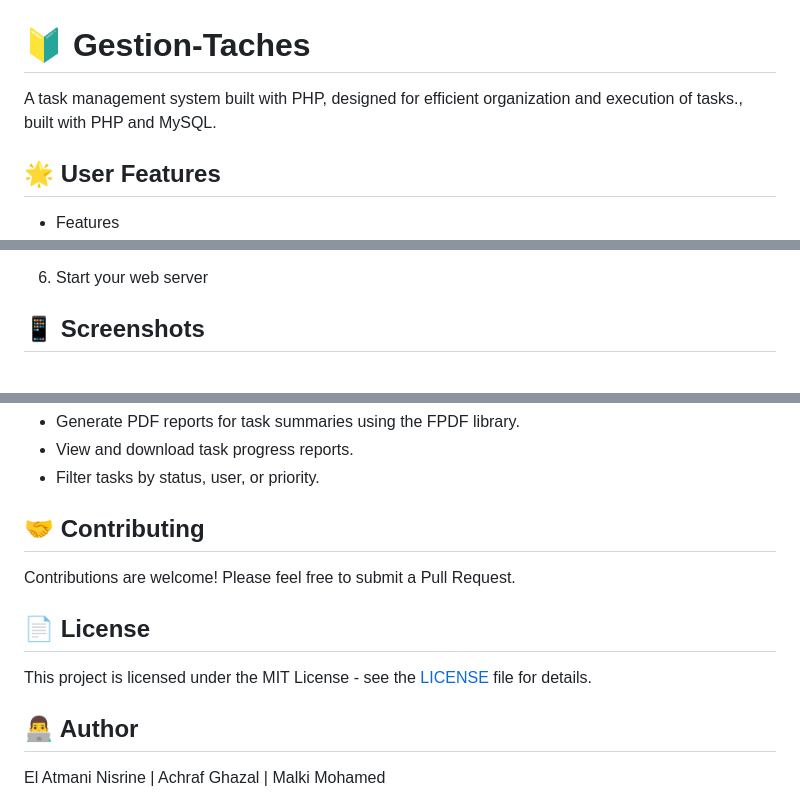
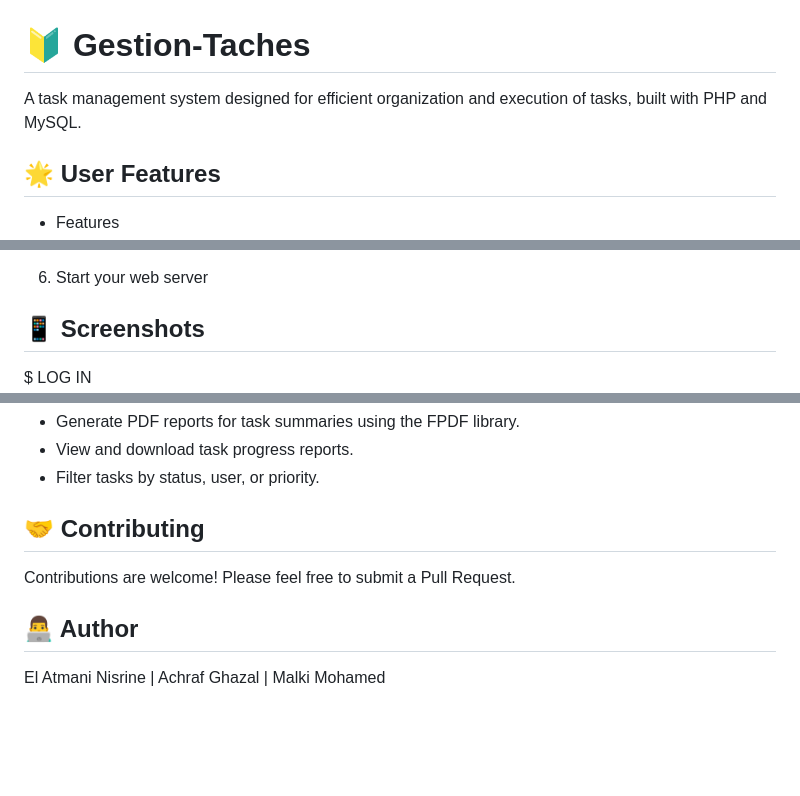
Before and after one commit to Chouchouachraf/Gestion-taches, a Markdown page: README.md, 3 parts joined by grey strips. Drawn GitHub-style; blank space fills up the shorter version.

```diff
--- a/README.md
+++ b/README.md
@@ -1,5 +1,5 @@
 # 🔰 Gestion-Taches
-A task management system built with PHP, designed for efficient organization and execution of tasks., built with PHP and MySQL.
+A task management system designed for efficient organization and execution of tasks, built with PHP and MySQL.
 
 ## 🌟 User Features
 
@@ -56,5 +56,5 @@ If the fpdf folder is missing or the library needs to be updated:
 6. Start your web server
 
 ## 📱 Screenshots
-
+$ LOG IN
 ![alt text](./images/screnn1.png)
@@ -122,10 +131,6 @@ If the fpdf folder is missing or the library needs to be updated:
 
 Contributions are welcome! Please feel free to submit a Pull Request.
 
-## 📄 License
-
-This project is licensed under the MIT License - see the [LICENSE](LICENSE) file for details.
-
 ## 👨‍💻 Author
 
 El Atmani Nisrine | Achraf Ghazal | Malki Mohamed
```
Also changed, not shown: other parts of README.md (+9 -0 lines).
